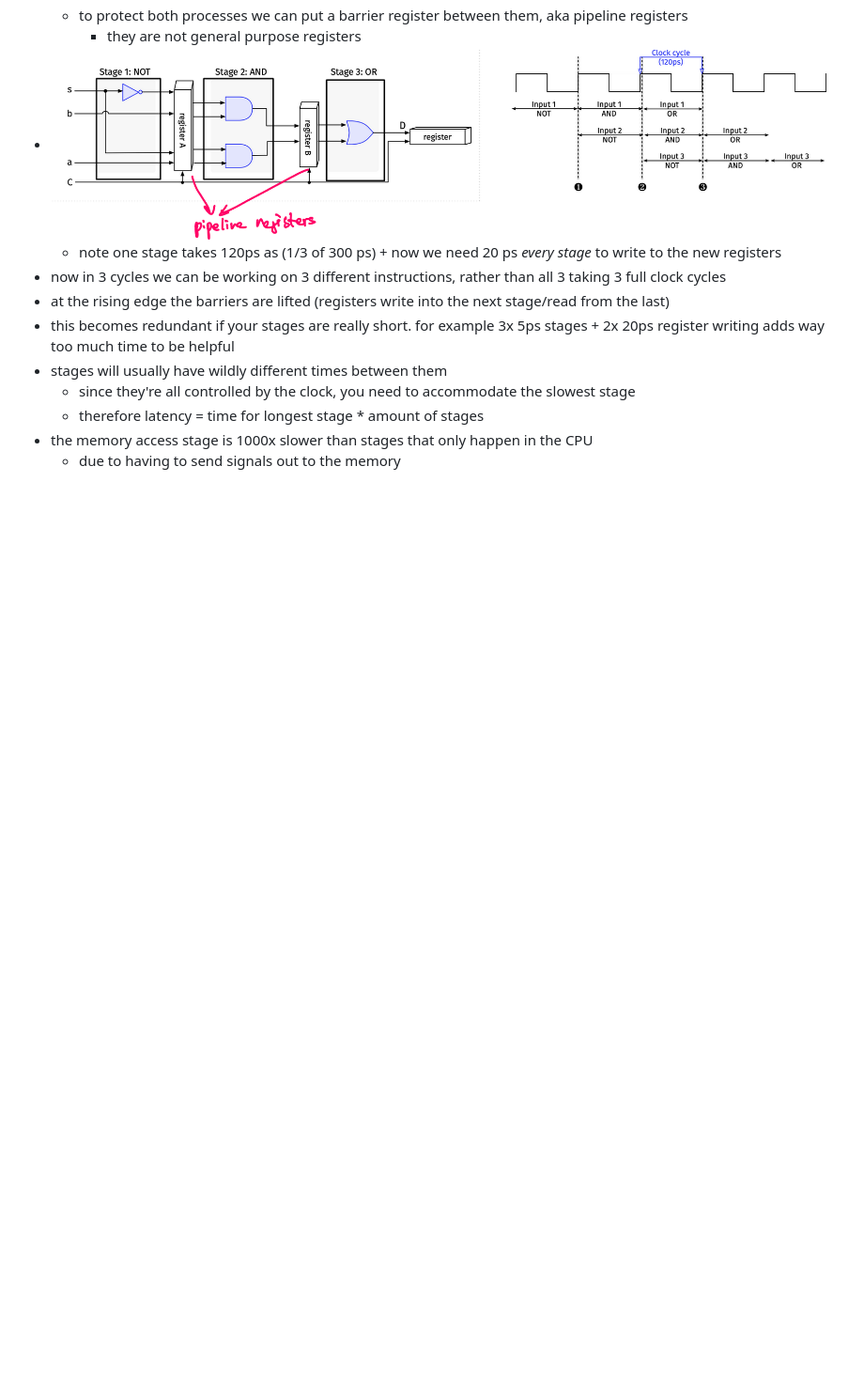
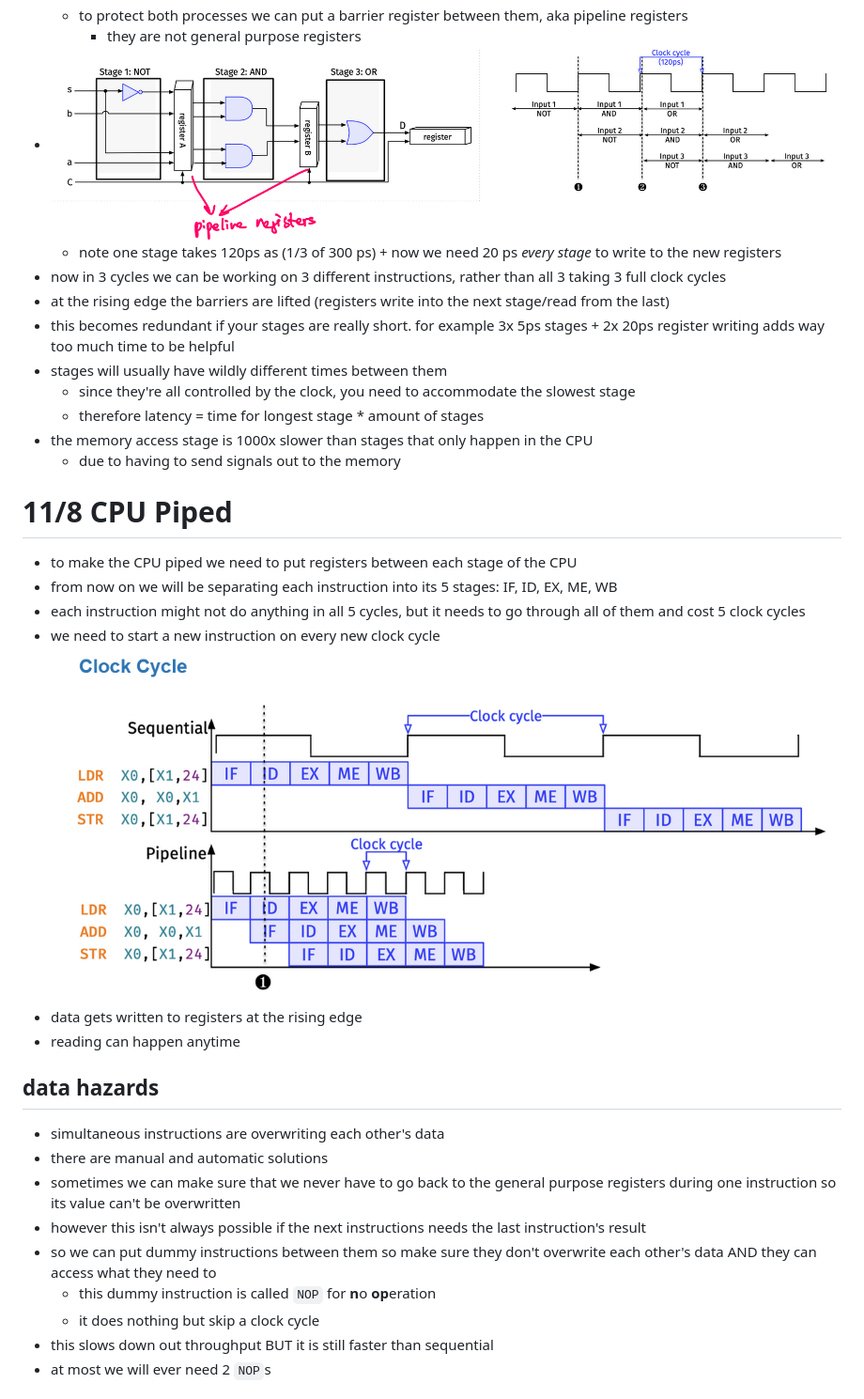
Before and after one commit to hotelcurtains/CS382, a Markdown page: notes/notes.md, the part around the change printed below. Shown: that part at 94% size. Rendered like a GitHub page; pictures changed too: notes/image-25.png (added); blank space fills up the shorter version.

```diff
--- a/notes/notes.md
+++ b/notes/notes.md
@@ -1061,3 +1061,25 @@ brief overview of the 5 stages:
   - therefore latency = time for longest stage * amount of stages
 - the memory access stage is 1000x slower than stages that only happen in the CPU
   - due to having to send signals out to the memory
+
+
+# 11/8 CPU Piped
+- to make the CPU piped we need to put registers between each stage of the CPU
+- from now on we will be separating each instruction into its 5 stages: IF, ID, EX, ME, WB
+- each instruction might not do anything in all 5 cycles, but it needs to go through all of them and cost 5 clock cycles
+- we need to start a new instruction on every new clock cycle
+![sequential vs pipeline CPU diagram](image-25.png)
+- data gets written to registers at the rising edge
+- reading can happen anytime
+
+## data hazards
+- simultaneous instructions are overwriting each other's data
+- there are manual and automatic solutions
+- sometimes we can make sure that we never have to go back to the general purpose registers during one instruction so its value can't be overwritten
+- however this isn't always possible if the next instructions needs the last instruction's result
+- so we can put dummy instructions between them so make sure they don't overwrite each other's data AND they can access what they need to
+  - this dummy instruction is called `NOP` for **n**o **op**eration
+  - it does nothing but skip a clock cycle
+- this slows down out throughput BUT it is still faster than sequential
+- at most we will ever need 2 `NOP`s
+
```
Also changed, not shown: other parts of notes/notes.md (+34 -0 lines), 1 other file.
